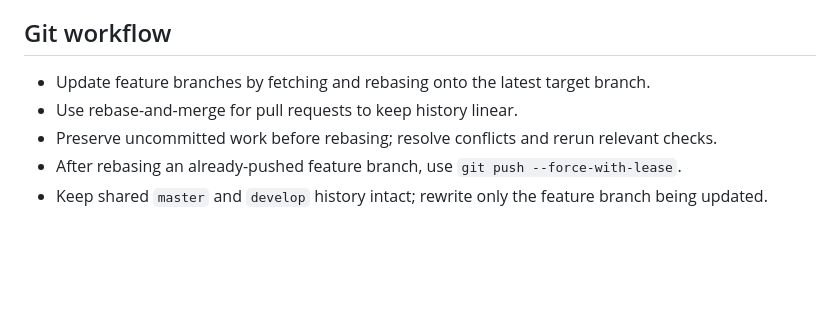
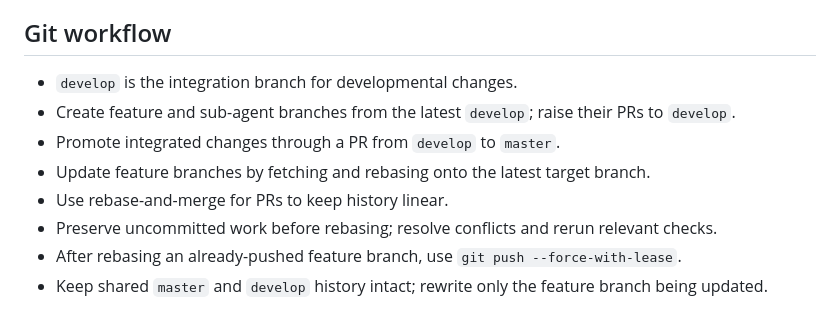
Before and after one commit to PrashantSinghal619/walquest, a Markdown page: .agents/AGENTS.md, the part around the change. Rendered like a GitHub page; blank space fills up the shorter version.

Commit message:
chore(agents): route development PRs through develop

```diff
--- a/.agents/AGENTS.md
+++ b/.agents/AGENTS.md
@@ -45,8 +45,11 @@ RPCs:
 
 ## Git workflow
 
+- `develop` is the integration branch for developmental changes.
+- Create feature and sub-agent branches from the latest `develop`; raise their PRs to `develop`.
+- Promote integrated changes through a PR from `develop` to `master`.
 - Update feature branches by fetching and rebasing onto the latest target branch.
-- Use rebase-and-merge for pull requests to keep history linear.
+- Use rebase-and-merge for PRs to keep history linear.
 - Preserve uncommitted work before rebasing; resolve conflicts and rerun relevant checks.
 - After rebasing an already-pushed feature branch, use `git push --force-with-lease`.
 - Keep shared `master` and `develop` history intact; rewrite only the feature branch being updated.
```
